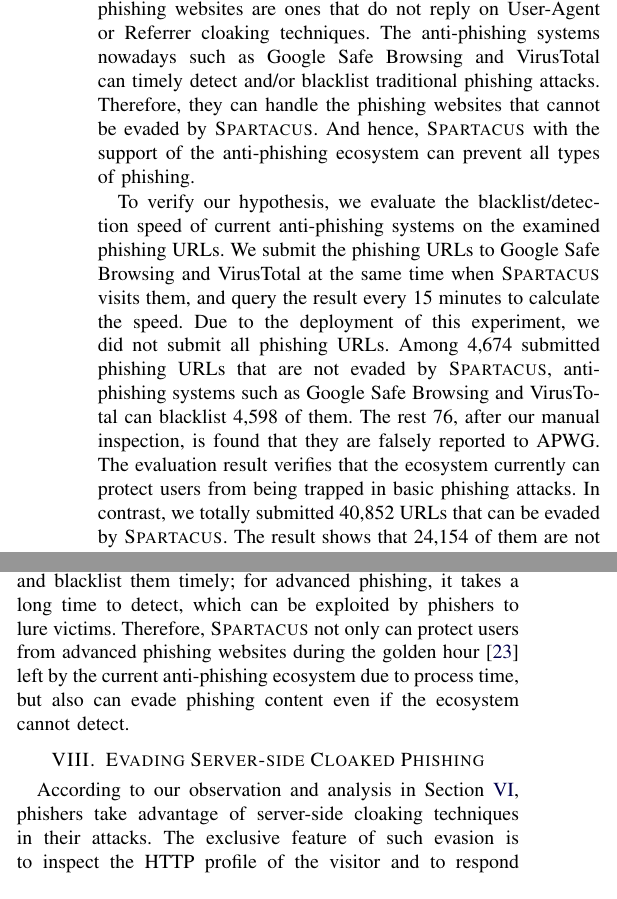
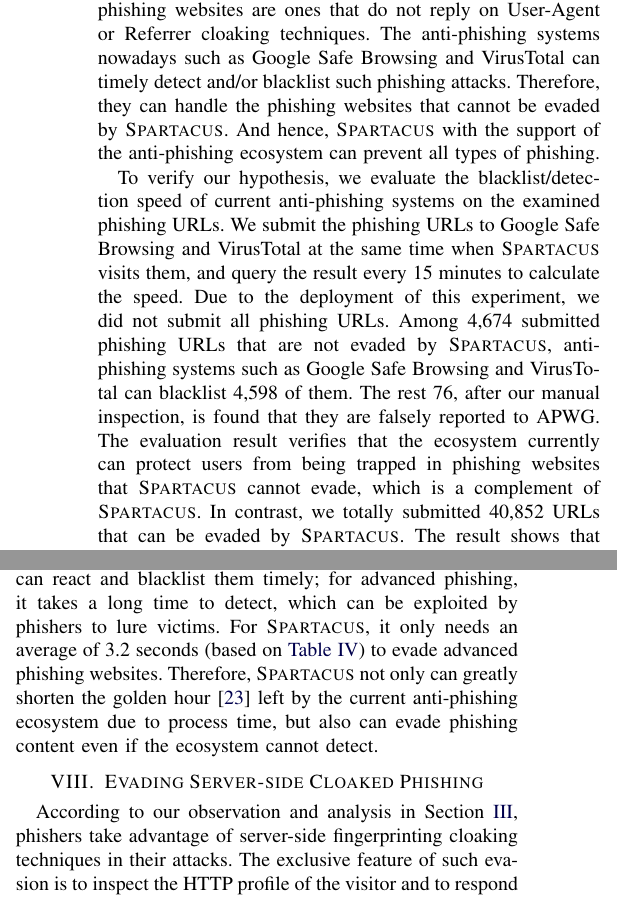
Before and after one commit to mahaloz/Re-cloaking-Maliciousness, a LaTeX paper (_main.tex, which reads discussion.tex, support.tex): two parts of the columns of page 11 of 15, joined at a grey line, cut so that both start at the same text. Compiled offline with pdfLaTeX; a missing font is replaced by an installed copy or a similar font; a LaTeX package or settings file that is missing is left out.

Commit message:
edits till sect 7

```diff
--- a/discussion.tex
+++ b/discussion.tex
@@ -1,6 +1,6 @@
 \section{Evading Server-side Cloaked Phishing}
 
-According to our observation and analysis in~\Cref{s:eval}, phishers take advantage of server-side cloaking techniques in their attacks.
+According to our observation and analysis in~\Cref{s:prevalence}, phishers take advantage of server-side fingerprinting cloaking techniques in their attacks.
 The exclusive feature of such evasion is to inspect the HTTP profile of the visitor and to respond with the corresponding content,
 the algorithm of which, still, remains behind the scene.
 Phishers adopt the strategy because they believe that it is difficult for automated anti-phishing systems to depict their evasion algorithms.
--- a/support.tex
+++ b/support.tex
@@ -3,7 +3,7 @@
 Note that there are 17.72\% URLs that \spartacus cannot evade,
 as we show in~\autoref{s:eval}.
 We hypothesize that these phishing websites are ones that do not reply on User-Agent or Referrer cloaking techniques.
-The anti-phishing systems nowadays such as Google Safe Browsing and VirusTotal can timely detect and/or blacklist traditional phishing attacks.
+The anti-phishing systems nowadays such as Google Safe Browsing and VirusTotal can timely detect and/or blacklist such phishing attacks.
 Therefore, they can handle the phishing websites that cannot be evaded by \spartacus.
 And hence, \spartacus with the support of the anti-phishing ecosystem can prevent all types of phishing.
 
@@ -13,7 +13,7 @@ Due to the deployment of this experiment, we did not submit all phishing URLs.
 Among 4,674 submitted phishing URLs that are not evaded by \spartacus, anti-phishing systems such as Google Safe Browsing and VirusTotal can blacklist 4,598 of them.
 % The median detection speed is 28 minutes.
 The rest 76, after our manual inspection, is found that they are falsely reported to APWG.
-The evaluation result verifies that the ecosystem currently can protect users from being trapped in basic phishing attacks.
+The evaluation result verifies that the ecosystem currently can protect users from being trapped in phishing websites that \spartacus cannot evade, which is a complement of \spartacus.
 In contrast, we totally submitted 40,852 URLs that can be evaded by \spartacus.
 The result shows that 24,154 of them are not detected or blacklisted by the anti-phishing systems.
 % For URLs that can be detected, the median speed is 154 minutes, compared with that of 22 minutes for basic phishing websites.
@@ -43,7 +43,8 @@ The median detection time is 154 minutes, but it can take as long as 47.82 hours
 It reflects the ability of the anti-phishing ecosystem against phishing websites:
 for basic phishing websites, they can react and blacklist them timely;
 for advanced phishing, it takes a long time to detect, which can be exploited by phishers to lure victims.
-Therefore, \spartacus not only can protect users from advanced phishing websites during the golden hour~\cite{oest2020sunrise} left by the current anti-phishing ecosystem due to process time, but also can evade phishing content even if the ecosystem cannot detect.
+For \spartacus, it only needs an average of 3.2 seconds (based on~\autoref{tab:exthouse}) to evade advanced phishing websites.
+Therefore, \spartacus not only can greatly shorten the golden hour~\cite{oest2020sunrise} left by the current anti-phishing ecosystem due to process time, but also can evade phishing content even if the ecosystem cannot detect.
 
 
 \begin{figure}
```
